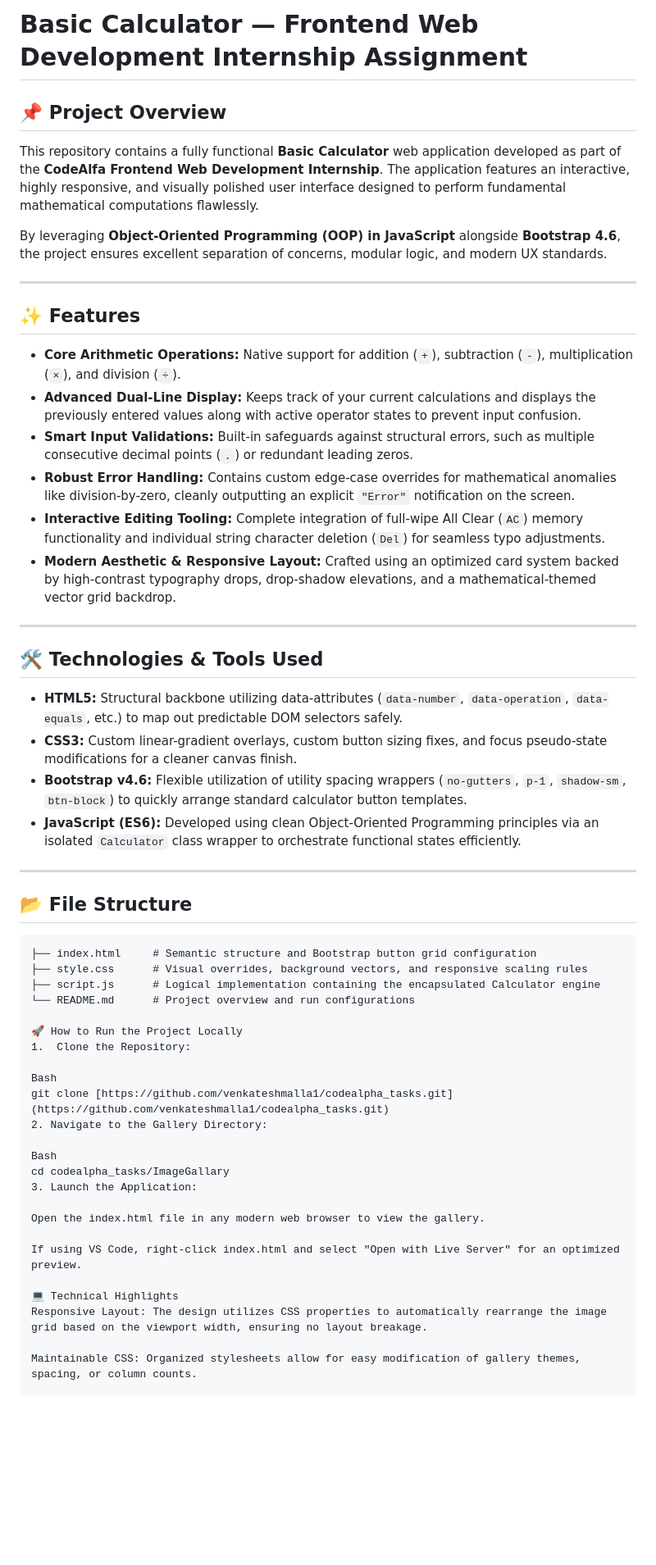
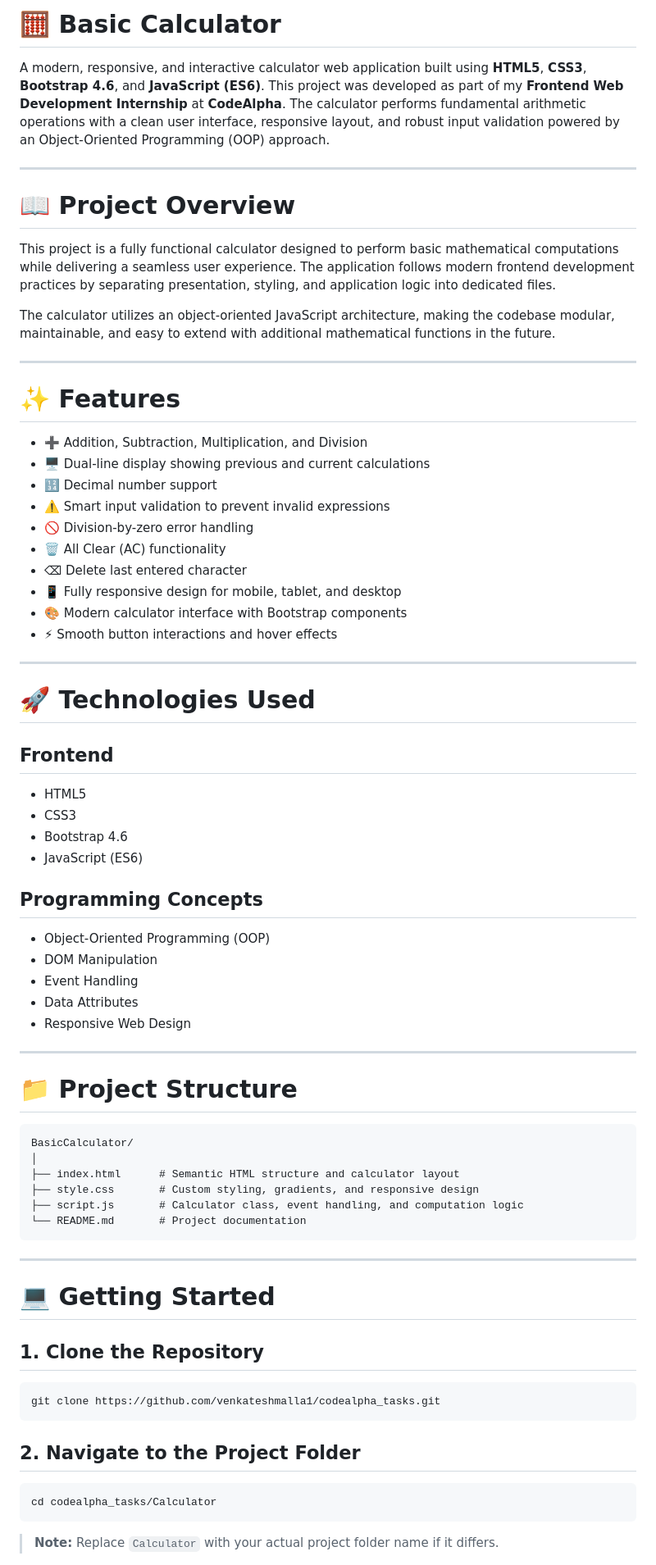
Before and after one commit to venkateshmalla1/codealpha_tasks, a Markdown page: BasicCalculator/README.MD, the part around one of its changes. Shown at 82% size. Drawn GitHub-style; blank space fills up the shorter version.

````diff
--- a/BasicCalculator/README.MD
+++ b/BasicCalculator/README.MD
@@ -1,54 +1,77 @@
-# Basic Calculator — Frontend Web Development Internship Assignment
+# 🧮 Basic Calculator
 
-## 📌 Project Overview
-This repository contains a fully functional **Basic Calculator** web application developed as part of the **CodeAlfa Frontend Web Development Internship**. The application features an interactive, highly responsive, and visually polished user interface designed to perform fundamental mathematical computations flawlessly.
-
-By leveraging **Object-Oriented Programming (OOP) in JavaScript** alongside **Bootstrap 4.6**, the project ensures excellent separation of concerns, modular logic, and modern UX standards.
+A modern, responsive, and interactive calculator web application built using **HTML5**, **CSS3**, **Bootstrap 4.6**, and **JavaScript (ES6)**. This project was developed as part of my **Frontend Web Development Internship** at **CodeAlpha**. The calculator performs fundamental arithmetic operations with a clean user interface, responsive layout, and robust input validation powered by an Object-Oriented Programming (OOP) approach.
 
 ---
 
-## ✨ Features
-* **Core Arithmetic Operations:** Native support for addition (`+`), subtraction (`-`), multiplication (`×`), and division (`÷`).
-* **Advanced Dual-Line Display:** Keeps track of your current calculations and displays the previously entered values along with active operator states to prevent input confusion.
-* **Smart Input Validations:** Built-in safeguards against structural errors, such as multiple consecutive decimal points (`.`) or redundant leading zeros.
-* **Robust Error Handling:** Contains custom edge-case overrides for mathematical anomalies like division-by-zero, cleanly outputting an explicit `"Error"` notification on the screen.
-* **Interactive Editing Tooling:** Complete integration of full-wipe All Clear (`AC`) memory functionality and individual string character deletion (`Del`) for seamless typo adjustments.
-* **Modern Aesthetic & Responsive Layout:** Crafted using an optimized card system backed by high-contrast typography drops, drop-shadow elevations, and a mathematical-themed vector grid backdrop.
+# 📖 Project Overview
+
+This project is a fully functional calculator designed to perform basic mathematical computations while delivering a seamless user experience. The application follows modern frontend development practices by separating presentation, styling, and application logic into dedicated files.
+
+The calculator utilizes an object-oriented JavaScript architecture, making the codebase modular, maintainable, and easy to extend with additional mathematical functions in the future.
 
 ---
 
-## 🛠️ Technologies & Tools Used
-* **HTML5:** Structural backbone utilizing data-attributes (`data-number`, `data-operation`, `data-equals`, etc.) to map out predictable DOM selectors safely.
-* **CSS3:** Custom linear-gradient overlays, custom button sizing fixes, and focus pseudo-state modifications for a cleaner canvas finish.
-* **Bootstrap v4.6:** Flexible utilization of utility spacing wrappers (`no-gutters`, `p-1`, `shadow-sm`, `btn-block`) to quickly arrange standard calculator button templates.
-* **JavaScript (ES6):** Developed using clean Object-Oriented Programming principles via an isolated `Calculator` class wrapper to orchestrate functional states efficiently.
+# ✨ Features
+
+* ➕ Addition, Subtraction, Multiplication, and Division
+* 🖥️ Dual-line display showing previous and current calculations
+* 🔢 Decimal number support
+* ⚠️ Smart input validation to prevent invalid expressions
+* 🚫 Division-by-zero error handling
+* 🗑️ All Clear (AC) functionality
+* ⌫ Delete last entered character
+* 📱 Fully responsive design for mobile, tablet, and desktop
+* 🎨 Modern calculator interface with Bootstrap components
+* ⚡ Smooth button interactions and hover effects
 
 ---
 
-## 📂 File Structure
+# 🚀 Technologies Used
+
+## Frontend
+
+* HTML5
+* CSS3
+* Bootstrap 4.6
+* JavaScript (ES6)
+
+## Programming Concepts
+
+* Object-Oriented Programming (OOP)
+* DOM Manipulation
+* Event Handling
+* Data Attributes
+* Responsive Web Design
+
+---
+
+# 📁 Project Structure
+
 ```text
-├── index.html     # Semantic structure and Bootstrap button grid configuration
-├── style.css      # Visual overrides, background vectors, and responsive scaling rules
-├── script.js      # Logical implementation containing the encapsulated Calculator engine
-└── README.md      # Project overview and run configurations
+BasicCalculator/
+│
+├── index.html      # Semantic HTML structure and calculator layout
+├── style.css       # Custom styling, gradients, and responsive design
+├── script.js       # Calculator class, event handling, and computation logic
+└── README.md       # Project documentation
+```
 
-🚀 How to Run the Project Locally
-1.  Clone the Repository:
+---
 
-Bash
-git clone [https://github.com/venkateshmalla1/codealpha_tasks.git](https://github.com/venkateshmalla1/codealpha_tasks.git)
-2. Navigate to the Gallery Directory:
+# 💻 Getting Started
 
-Bash
-cd codealpha_tasks/ImageGallary
-3. Launch the Application:
+## 1. Clone the Repository
 
-Open the index.html file in any modern web browser to view the gallery.
+```bash
+git clone https://github.com/venkateshmalla1/codealpha_tasks.git
+```
 
-If using VS Code, right-click index.html and select "Open with Live Server" for an optimized preview.
+## 2. Navigate to the Project Folder
 
-💻 Technical Highlights
-Responsive Layout: The design utilizes CSS properties to automatically rearrange the image grid based on the viewport width, ensuring no layout breakage.
+```bash
+cd codealpha_tasks/Calculator
+```
 
-Maintainable CSS: Organized stylesheets allow for easy modification of gallery themes, spacing, or column counts.
+> **Note:** Replace `Calculator` with your actual project folder name if it differs.
 
````
Also changed, not shown: other parts of BasicCalculator/README.MD (+157 -4 lines).
